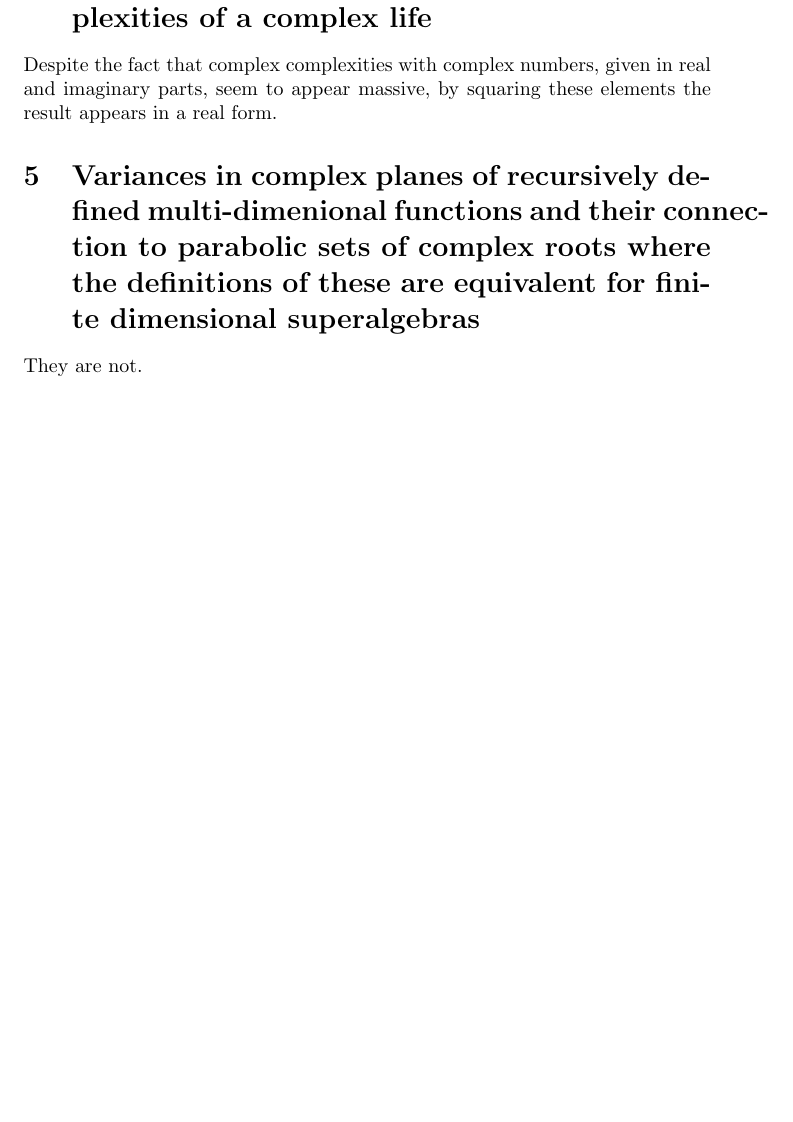
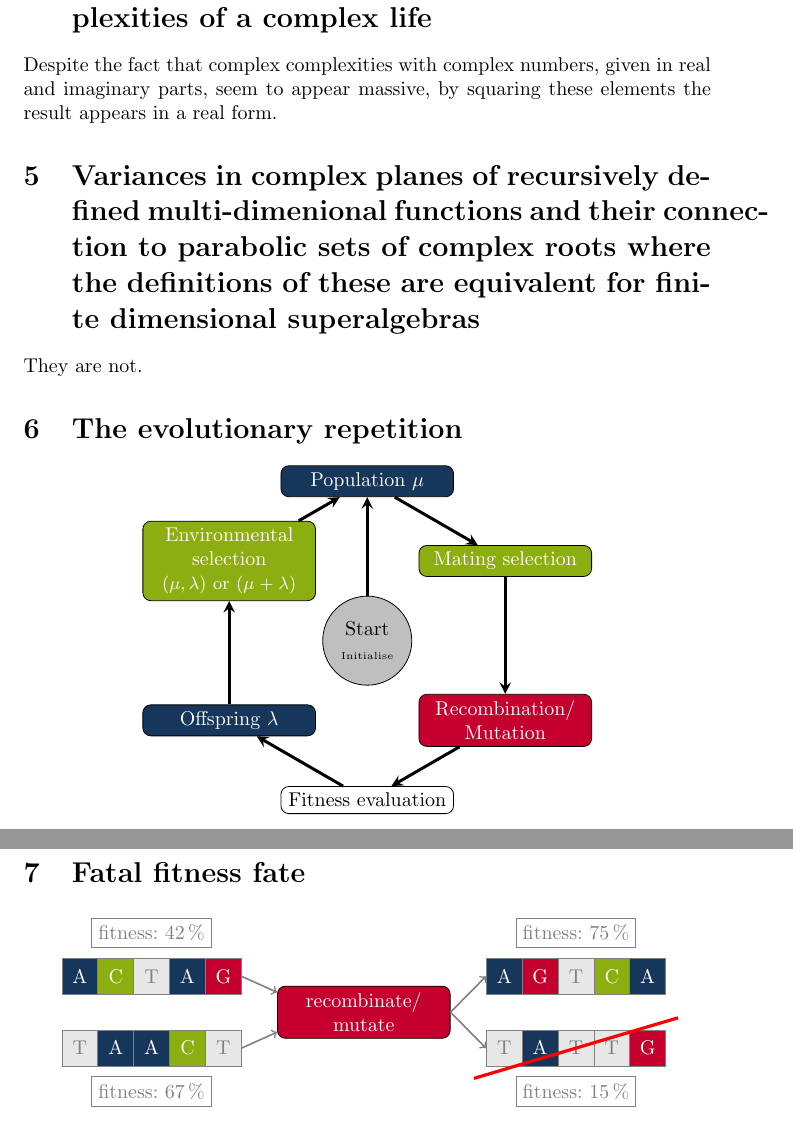
Before and after one commit to TheKeyLimePie/hacktober, a LaTeX paper (Hacktober.tex): part of page 4 of 4 before the commit and two parts of pages 4 and 5 of 5 after it, the two joined at a grey line, cut so that both start at the same text, the shorter picture padded with empty space. Compiled offline with pdfLaTeX.

Commit message:
Visualise!

```diff
--- a/Hacktober.tex
+++ b/Hacktober.tex
@@ -106,4 +129,69 @@
 	\section{Variances in complex planes of recursively defined multi-dimenional functions and their connection to parabolic sets of complex roots where the definitions of these are equivalent for finite dimensional superalgebras}
 	They are not.
 
+	\section{The evolutionary repetition}
+	\begin{center}
+		\begin{tikzpicture}[node distance=5em, >=stealth]
+
+			\tikzstyle{box}=[rectangle, rounded corners, draw=black, text width=8em, minimum height=1em, text centered]
+			\tikzstyle{pop}=[box, fill=rubblue, text=white]
+			\tikzstyle{select}=[box, fill=rubgreen, text=white]
+			\tikzstyle{mutate}=[box, fill=myred, text=white]
+			\tikzstyle{eval}=[box, fill=white]
+			\tikzstyle{start}=[circle, draw=black, text width=3em, text centered, fill=black!25]
+
+			\def \radius {8em}
+
+			\node at ({-360/6 * (0) + 90}:\radius) (population) [pop] {Population $\mu$};
+			\node at ({-360/6 * (1) + 90}:\radius) (matselection) [select] {Mating selection};
+			\node at ({-360/6 * (2) + 90}:\radius) (mutation) [mutate] {Recombination/\\ Mutation};
+			\node at ({-360/6 * (3) + 90}:\radius) (fitnesseval) [eval] {Fitness evaluation};
+			\node at ({-360/6 * (4) + 90}:\radius) (offspring) [pop] {Offspring $\lambda$};
+			\node at ({-360/6 * (5) + 90}:\radius) (envselection) [select] {Environmental selection\\ \small{($\mu,\lambda$) or ($\mu + \lambda$)}};
+
+					\node at (0,0) (generation) [start] {Start\\ \tiny{Initialise}};
+
+			\draw[->, line width=0.15em] (generation) -- (population);
+			\draw[->, line width=0.15em] (population) -- (matselection);
+			\draw[->, line width=0.15em] (matselection) -- (mutation);
+			\draw[->, line width=0.15em] (mutation) -- (fitnesseval);
+			\draw[->, line width=0.15em] (fitnesseval) -- (offspring);
+			\draw[->, line width=0.15em] (offspring) -- (envselection);
+			\draw[->, line width=0.15em] (envselection) -- (population);
+		\end{tikzpicture}
+	\end{center}
+
+	\section{Fatal fitness fate}
+	\begin{center}
+		%\includegraphics[width=.8\textwidth]{img/genetic.png}
+		\begin{tikzpicture}[node distance =0pt and 0.5cm, ampersand replacement=\&]
+			\tikzstyle{box}=[rectangle, rounded corners, draw=black, text width=8em, minimum height=1em, text centered]
+			\tikzstyle{labelbox}=[label, text=gray, rectangle, fill=white, draw=gray]
+			\tikzstyle{mutate}=[box, fill=myred, text=white]
+
+			\matrix[squarematrix] (parents)
+			{
+			|[A]|{A} \& |[C]|{C} \& |[T]|{T} \& |[A]|{A} \& |[G]|{G} \\[18pt]
+			|[T]|{T} \& |[A]|{A} \& |[A]|{A} \& |[C]|{C} \& |[T]|{T} \\
+			};
+			\node[mutate, right=of parents] (operation) {recombinate/\\ mutate};
+			\matrix[squarematrix, right=of operation] (offspring)
+			{
+			|[A]|{A} \& |[G]|{G} \& |[T]|{T} \& |[C]|{C} \& |[A]|{A} \\[18pt]
+			|[T]|{T} \& |[A]|{A} \& |[T]|{T} \& |[T]|{T} \& |[G]|{G} \\
+			};
+			\path[draw,thick,gray,->] (parents-1-5.east) -- ([yshift=+10pt]operation.west);
+			\path[draw,thick,gray,->] (parents-2-5.east) -- ([yshift=-10pt]operation.west);
+			\path[draw,thick,gray,->] (operation.east) -- (offspring-1-1.west);
+			\path[draw,thick,gray,->] (operation.east) -- (offspring-2-1.west);
+
+			\path[draw,ultra thick,red] ([xshift=-6pt,yshift=-6pt]offspring-2-1.south west) -- ([xshift=6pt,yshift=6pt]offspring-2-5.north east);
+
+			\node[labelbox,above=of parents-1-3,yshift=+5pt] (f1) {fitness: 42\,\%};
+			\node[labelbox,below=of parents-2-3,yshift=-5pt] (f2) {fitness: 67\,\%};
+			\node[labelbox,above=of offspring-1-3,yshift=+5pt] (f3) {fitness: 75\,\%};
+			\node[labelbox,below=of offspring-2-3,yshift=-5pt] (f4) {fitness: 15\,\%};
+		\end{tikzpicture}
+	\end{center}
+
 \end{document}
```
Also changed, not shown: Hacktober.tex (23 more changed lines), 1 other file.
